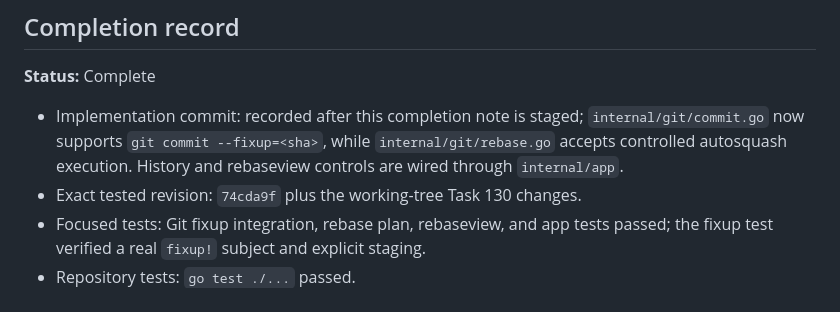
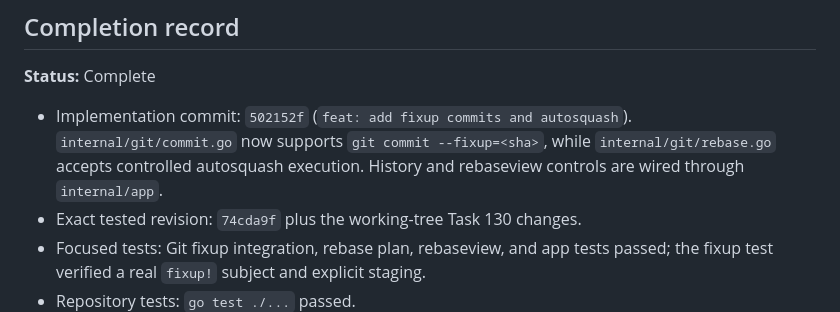
Before and after one commit to sphireinc/gitwatch, a Markdown page: tasks/completed/130-add-fixup-commit-creation-and-autosquash.md, the part around the change. GitHub-like rendering.

Commit message:
docs: record fixup autosquash completion

```diff
--- a/tasks/completed/130-add-fixup-commit-creation-and-autosquash.md
+++ b/tasks/completed/130-add-fixup-commit-creation-and-autosquash.md
@@ -52,7 +52,7 @@ Support the fast history-cleanup workflow: create `fixup!` commits from current
 
 **Status:** Complete
 
-- Implementation commit: recorded after this completion note is staged; `internal/git/commit.go` now supports `git commit --fixup=<sha>`, while `internal/git/rebase.go` accepts controlled autosquash execution. History and rebaseview controls are wired through `internal/app`.
+- Implementation commit: `502152f` (`feat: add fixup commits and autosquash`). `internal/git/commit.go` now supports `git commit --fixup=<sha>`, while `internal/git/rebase.go` accepts controlled autosquash execution. History and rebaseview controls are wired through `internal/app`.
 - Exact tested revision: `74cda9f` plus the working-tree Task 130 changes.
 - Focused tests: Git fixup integration, rebase plan, rebaseview, and app tests passed; the fixup test verified a real `fixup!` subject and explicit staging.
 - Repository tests: `go test ./...` passed.
```
